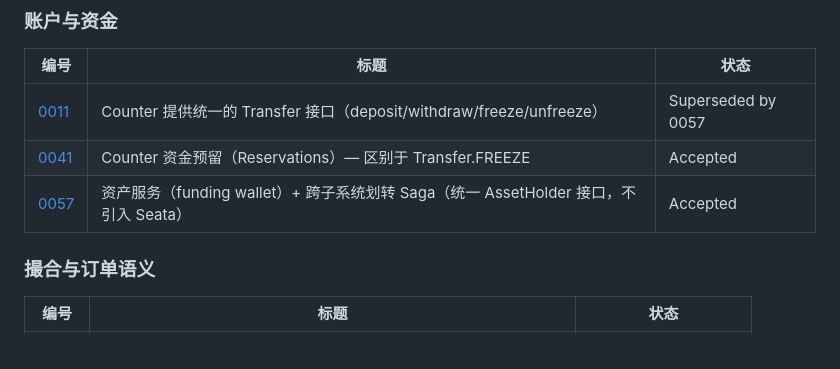
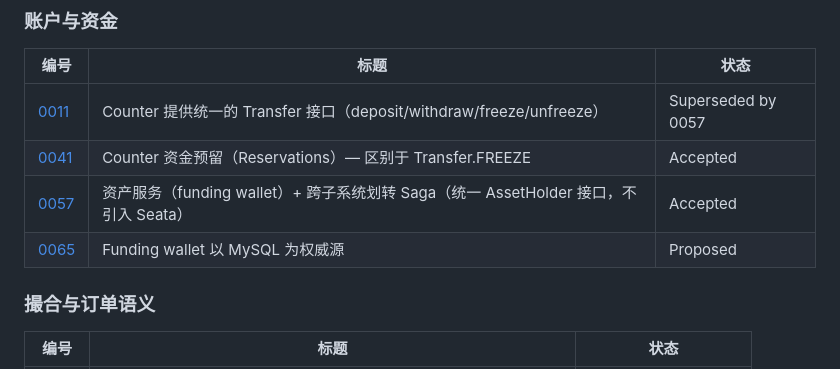
Before and after one commit to cch123/opentrade, a Markdown page: docs/adr/README.md, the part around the change. GitHub-like rendering.

Commit message:
docs: define funding wallet mysql authority

```diff
--- a/docs/adr/README.md
+++ b/docs/adr/README.md
@@ -84,6 +84,7 @@
 | [0011](0011-counter-transfer-interface.md) | Counter 提供统一的 Transfer 接口（deposit/withdraw/freeze/unfreeze） | Superseded by 0057 |
 | [0041](0041-counter-reservations.md) | Counter 资金预留（Reservations）— 区别于 Transfer.FREEZE | Accepted |
 | [0057](0057-asset-service-and-transfer-saga.md) | 资产服务（funding wallet）+ 跨子系统划转 Saga（统一 AssetHolder 接口，不引入 Seata） | Accepted |
+| [0065](0065-asset-funding-mysql-authority.md) | Funding wallet 以 MySQL 为权威源 | Proposed |
 
 ### 撮合与订单语义
 
```
Also changed, not shown: docs/adr/0065-asset-funding-mysql-authority.md (added, +309 -0 lines).
